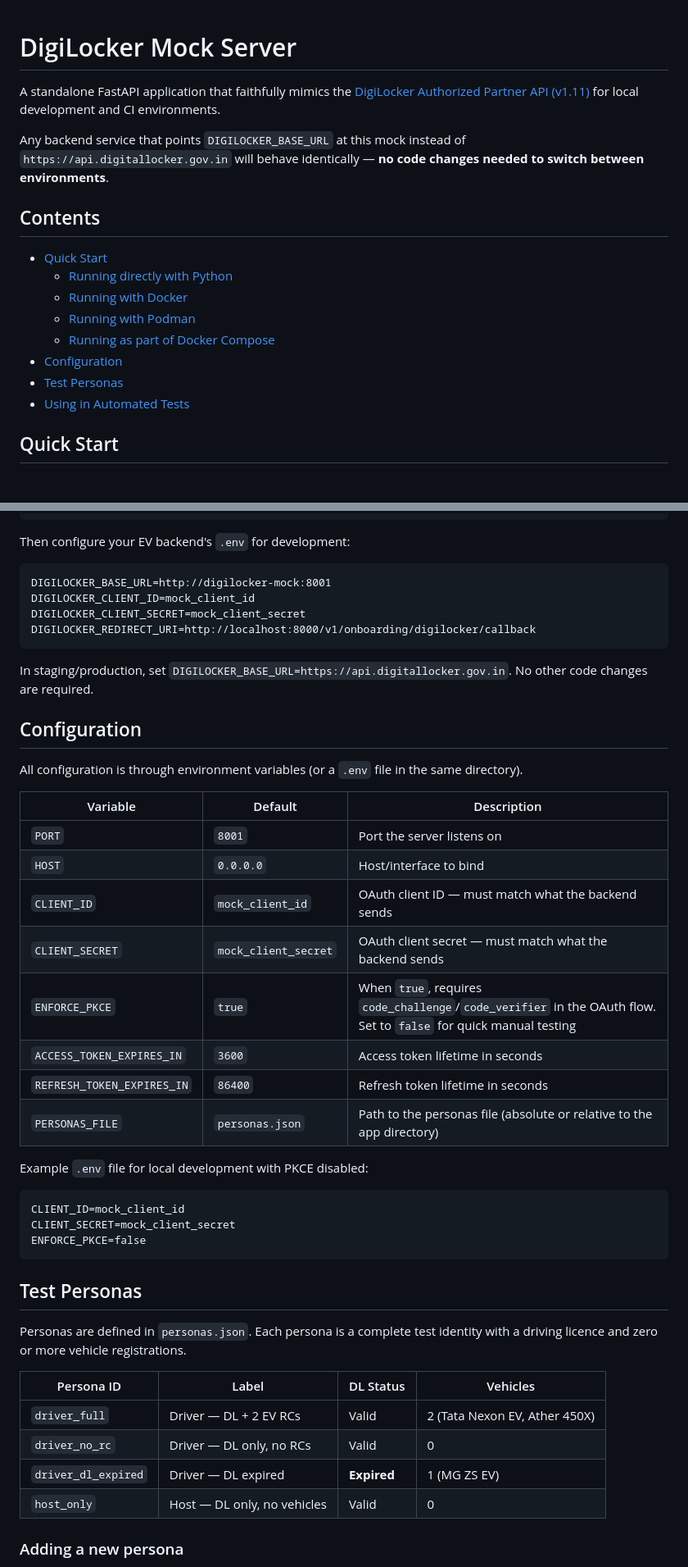
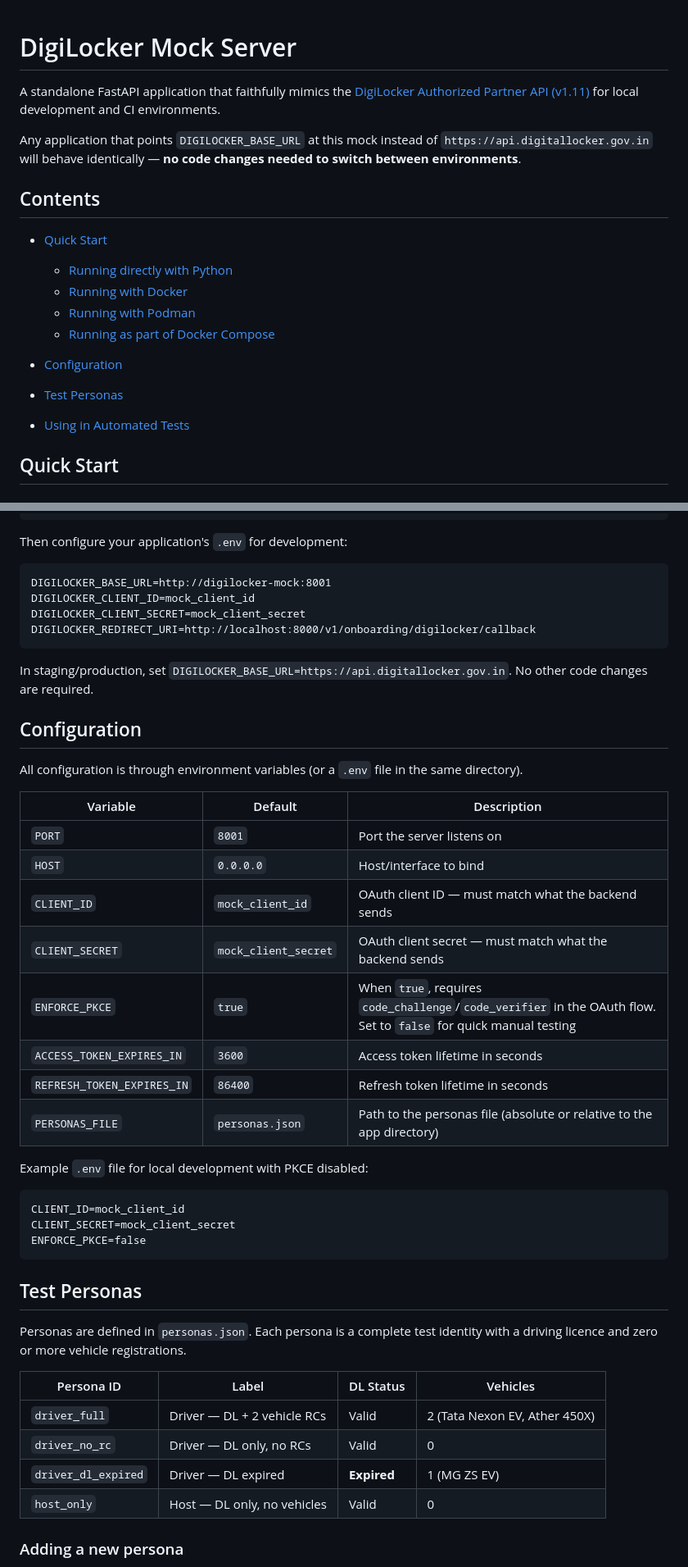
Before and after one commit to knownasnaffy/another-digimocker, a Markdown page: README.md, 2 parts joined by grey strips. Shown at 82% size. Drawn GitHub-style.

Commit message:
Reword some details in README to give a broader scope to the project

````diff
--- a/README.md
+++ b/README.md
@@ -1,19 +1,21 @@
+
 # DigiLocker Mock Server
 
 A standalone FastAPI application that faithfully mimics the [DigiLocker Authorized Partner API (v1.11)](https://partners.digitallocker.gov.in/assets/img/Digital%20Locker%20Authorized%20Partner%20API%20Specification.pdf) for local development and CI environments.
 
-Any backend service that points `DIGILOCKER_BASE_URL` at this mock instead of `https://api.digitallocker.gov.in` will behave identically — **no code changes needed to switch between environments**.
+Any application that points `DIGILOCKER_BASE_URL` at this mock instead of `https://api.digitallocker.gov.in` will behave identically — **no code changes needed to switch between environments**.
 
 ## Contents
 
-- [Quick Start](#quick-start)
-  - [Running directly with Python](#running-directly-with-python)
-  - [Running with Docker](#running-with-docker)
-  - [Running with Podman](#running-with-podman)
-  - [Running as part of Docker Compose](#running-as-part-of-docker-compose)
-- [Configuration](#configuration)
-- [Test Personas](#test-personas)
-- [Using in Automated Tests](#using-in-automated-tests)
+* [Quick Start](#quick-start)
+
+  * [Running directly with Python](#running-directly-with-python)
+  * [Running with Docker](#running-with-docker)
+  * [Running with Podman](#running-with-podman)
+  * [Running as part of Docker Compose](#running-as-part-of-docker-compose)
+* [Configuration](#configuration)
+* [Test Personas](#test-personas)
+* [Using in Automated Tests](#using-in-automated-tests)
 
 ## Quick Start
 
@@ -112,7 +114,7 @@ services:
       retries: 5
 ```
 
-Then configure your EV backend's `.env` for development:
+Then configure your application's `.env` for development:
 
 ```dotenv
 DIGILOCKER_BASE_URL=http://digilocker-mock:8001
@@ -127,16 +129,16 @@ In staging/production, set `DIGILOCKER_BASE_URL=https://api.digitallocker.gov.in
 
 All configuration is through environment variables (or a `.env` file in the same directory).
 
-| Variable | Default | Description |
-|---|---|---|
-| `PORT` | `8001` | Port the server listens on |
-| `HOST` | `0.0.0.0` | Host/interface to bind |
-| `CLIENT_ID` | `mock_client_id` | OAuth client ID — must match what the backend sends |
-| `CLIENT_SECRET` | `mock_client_secret` | OAuth client secret — must match what the backend sends |
-| `ENFORCE_PKCE` | `true` | When `true`, requires `code_challenge`/`code_verifier` in the OAuth flow. Set to `false` for quick manual testing |
-| `ACCESS_TOKEN_EXPIRES_IN` | `3600` | Access token lifetime in seconds |
-| `REFRESH_TOKEN_EXPIRES_IN` | `86400` | Refresh token lifetime in seconds |
-| `PERSONAS_FILE` | `personas.json` | Path to the personas file (absolute or relative to the app directory) |
+| Variable                   | Default              | Description                                                                                                       |
+| -------------------------- | -------------------- | ----------------------------------------------------------------------------------------------------------------- |
+| `PORT`                     | `8001`               | Port the server listens on                                                                                        |
+| `HOST`                     | `0.0.0.0`            | Host/interface to bind                                                                                            |
+| `CLIENT_ID`                | `mock_client_id`     | OAuth client ID — must match what the backend sends                                                               |
+| `CLIENT_SECRET`            | `mock_client_secret` | OAuth client secret — must match what the backend sends                                                           |
+| `ENFORCE_PKCE`             | `true`               | When `true`, requires `code_challenge`/`code_verifier` in the OAuth flow. Set to `false` for quick manual testing |
+| `ACCESS_TOKEN_EXPIRES_IN`  | `3600`               | Access token lifetime in seconds                                                                                  |
+| `REFRESH_TOKEN_EXPIRES_IN` | `86400`              | Refresh token lifetime in seconds                                                                                 |
+| `PERSONAS_FILE`            | `personas.json`      | Path to the personas file (absolute or relative to the app directory)                                             |
 
 Example `.env` file for local development with PKCE disabled:
 
@@ -150,12 +152,12 @@ ENFORCE_PKCE=false
 
 Personas are defined in `personas.json`. Each persona is a complete test identity with a driving licence and zero or more vehicle registrations.
 
-| Persona ID | Label | DL Status | Vehicles |
-|---|---|---|---|
-| `driver_full` | Driver — DL + 2 EV RCs | Valid | 2 (Tata Nexon EV, Ather 450X) |
-| `driver_no_rc` | Driver — DL only, no RCs | Valid | 0 |
-| `driver_dl_expired` | Driver — DL expired | **Expired** | 1 (MG ZS EV) |
-| `host_only` | Host — DL only, no vehicles | Valid | 0 |
+| Persona ID          | Label                       | DL Status   | Vehicles                      |
+| ------------------- | --------------------------- | ----------- | ----------------------------- |
+| `driver_full`       | Driver — DL + 2 vehicle RCs | Valid       | 2 (Tata Nexon EV, Ather 450X) |
+| `driver_no_rc`      | Driver — DL only, no RCs    | Valid       | 0                             |
+| `driver_dl_expired` | Driver — DL expired         | **Expired** | 1 (MG ZS EV)                  |
+| `host_only`         | Host — DL only, no vehicles | Valid       | 0                             |
 
 ### Adding a new persona
 
````
